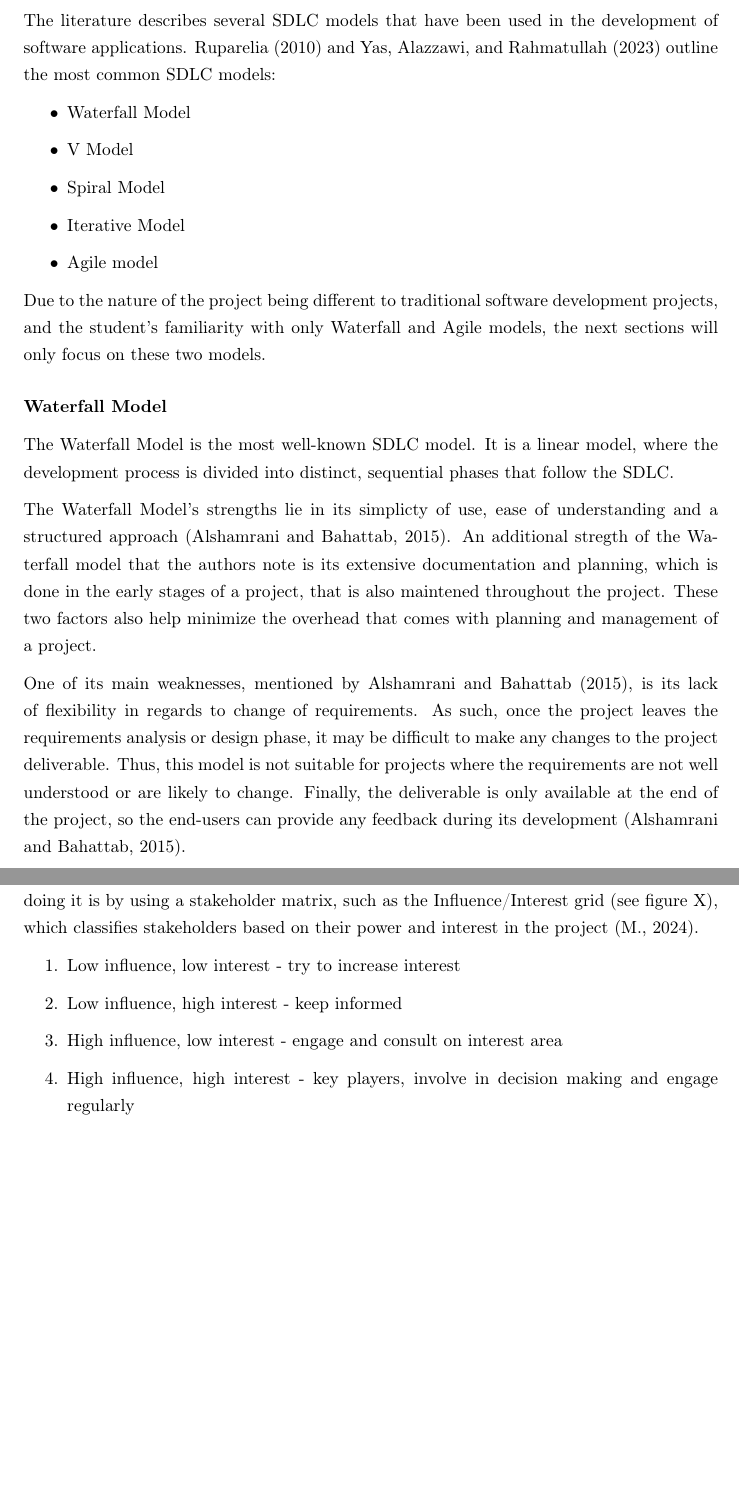
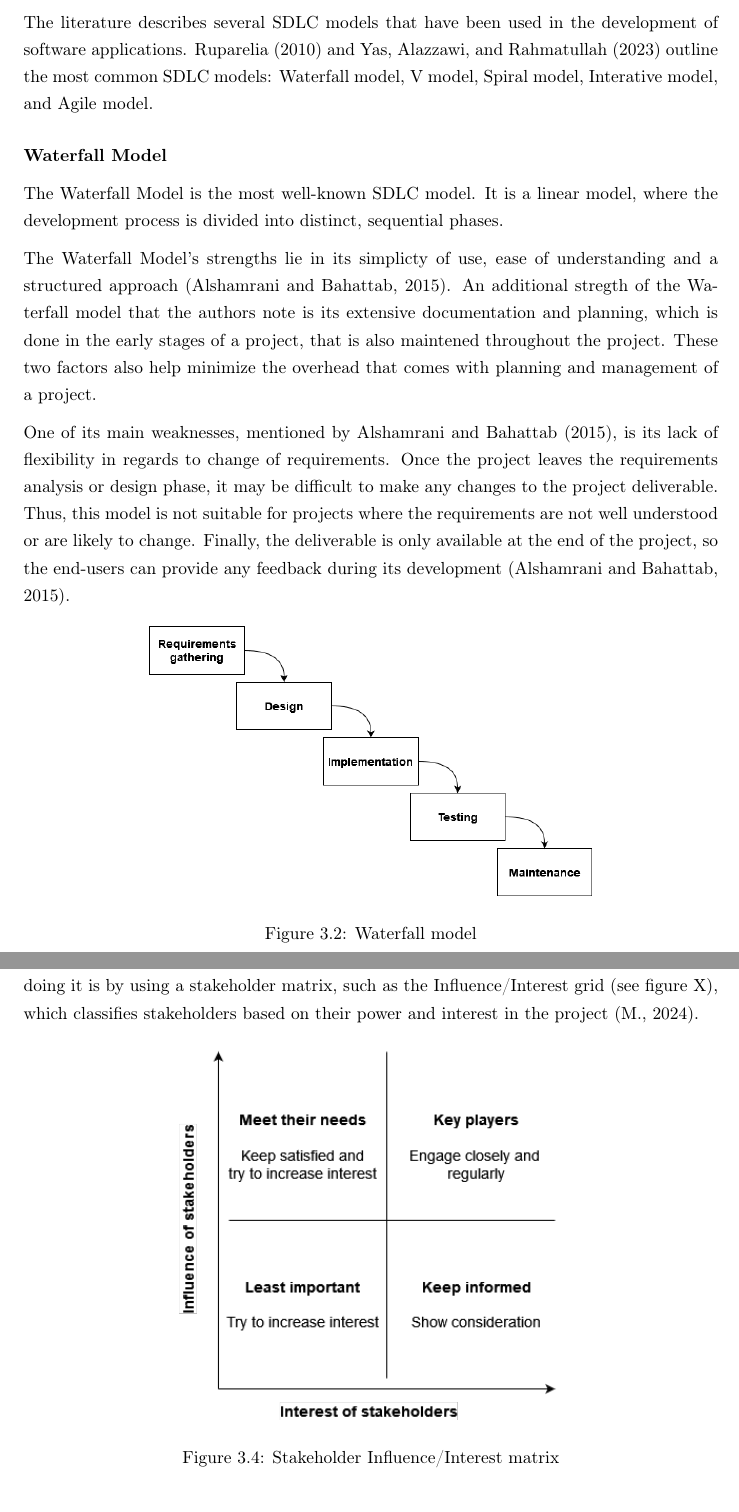
Before and after one commit to yungsinatra0/lboro-fyp, a LaTeX thesis (report files/thesis.tex, which reads report files/lit_review/lit_review.tex): two parts of pages 17 and 20 of 40 before the commit and two parts of pages 18 and 22 of 41 after it, joined at a grey line, cut so that both start at the same text, the shorter picture padded with empty space. Compiled offline with pdfLaTeX.

Commit message:
added 3 new figures and table of figures

```diff
--- a/report files/lit_review/lit_review.tex
+++ b/report files/lit_review/lit_review.tex
@@ -41,26 +41,22 @@ The Software Development Life Cycle (SDLC) is a process used to guide the develo
 
 \subsection{SDLC Models}
 
-The literature describes several SDLC models that have been used in the development of software applications. \textcite{sdlc1, sdlc2} outline the most common SDLC models:
-\begin{itemize}
-    \item Waterfall Model
-    \item V Model
-    \item Spiral Model
-    \item Iterative Model
-    \item Agile model
-\end{itemize}
-
-Due to the nature of the project being different to traditional software development projects, and the student's familiarity with only Waterfall and Agile models, the next sections will only focus on these two models.
+The literature describes several SDLC models that have been used in the development of software applications. \textcite{sdlc1, sdlc2} outline the most common SDLC models: Waterfall model, V model, Spiral model, Interative model, and Agile model.
 
 \subsubsection{Waterfall Model}
 
-The Waterfall Model is the most well-known SDLC model. It is a linear model, where the development process is divided into distinct, sequential phases that follow the SDLC.
+The Waterfall Model is the most well-known SDLC model. It is a linear model, where the development process is divided into distinct, sequential phases.
 
 The Waterfall Model's strengths lie in its simplicty of use, ease of understanding and a structured approach \parencite{waterfall}. An additional stregth of the Waterfall model that the authors note is its extensive documentation and planning, which is done in the early stages of a project, that is also maintened throughout the project. These two factors also help minimize the overhead that comes with planning and management of a project.
 
-One of its main weaknesses, mentioned by \textcite{waterfall}, is its lack of flexibility in regards to change of requirements. As such, once the project leaves the requirements analysis or design phase, it may be difficult to make any changes to the project deliverable. Thus, this model is not suitable for projects where the requirements are not well understood or are likely to change. Finally, the deliverable is only available at the end of the project, so the end-users can provide any feedback during its development \parencite{waterfall}.
+One of its main weaknesses, mentioned by \textcite{waterfall}, is its lack of flexibility in regards to change of requirements. Once the project leaves the requirements analysis or design phase, it may be difficult to make any changes to the project deliverable. Thus, this model is not suitable for projects where the requirements are not well understood or are likely to change. Finally, the deliverable is only available at the end of the project, so the end-users can provide any feedback during its development \parencite{waterfall}.
 
-% Add a figure maybe?
+\begin{figure}[ht]
+    \centering
+    \includegraphics[scale=0.45]{Waterfall.png}
+    \caption{Waterfall model}
+    \label{fig:waterfall}
+\end{figure}
 
 \subsubsection{Agile Model}
 
@@ -112,14 +113,13 @@ Stakeholders represent the `set of individuals who have some interest (a stake)
 
 After identifying the stakeholders, it is important to do a stakeholder analysis by understanding the stakeholders' needs, expectations, and influence on the project. One way of doing it is by using a stakeholder matrix, such as the Influence/Interest grid (see figure X), which classifies stakeholders based on their power and interest in the project \parencite{stakeholders}.
 
-%Replace with a figure instead of bullet points
+\begin{figure}[ht]
+    \centering
+    \includegraphics[scale=0.6]{Stakeholder.png}
+    \caption{Stakeholder Influence/Interest matrix}
+    \label{fig:stakeholder_matrix}
+\end{figure}
 
-\begin{enumerate}
-    \item Low influence, low interest - try to increase interest
-    \item Low influence, high interest - keep informed
-    \item High influence, low interest - engage and consult on interest area
-    \item High influence, high interest - key players, involve in decision making and engage regularly
-\end{enumerate}
 
 \subsection{Requirement gathering techniques}
 
```
Also changed, not shown: report files/initial_pages/initial_pages.tex (+3 -2 lines), report files/images/Scrum.png (added), report files/images/Stakeholder.png (added), report files/images/Waterfall.png (added), report files/lit_review/lit_review.tex (7 more changed lines).
